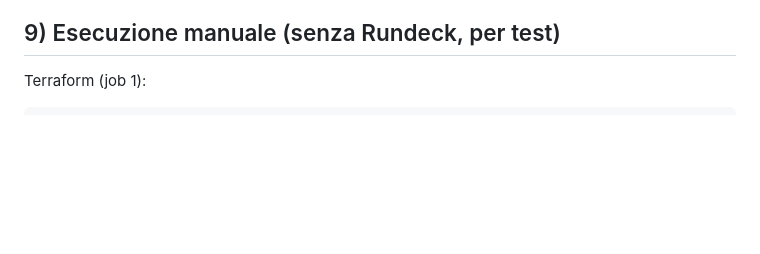
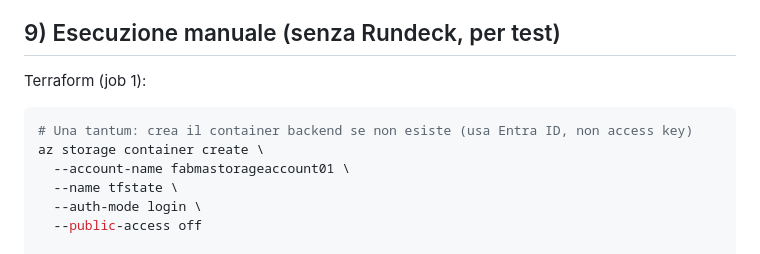
Before and after one commit to fabmas/automation, a Markdown page: autodeploy/docs/AUTO01-SETUP.md, the part around the change. GitHub-like rendering; blank space fills up the shorter version.

Commit message:
Document creating tfstate container with Entra ID

````diff
--- a/autodeploy/docs/AUTO01-SETUP.md
+++ b/autodeploy/docs/AUTO01-SETUP.md
@@ -222,6 +222,13 @@ Se `az keyvault secret set` fallisce per autorizzazione: serve permesso **set**
 
 Terraform (job 1):
 ```bash
+# Una tantum: crea il container backend se non esiste (usa Entra ID, non access key)
+az storage container create \
+  --account-name fabmastorageaccount01 \
+  --name tfstate \
+  --auth-mode login \
+  --public-access off
+
 terraform -chdir=autodeploy/terraform init -input=false \
   -backend-config="resource_group_name=RG-Automation" \
   -backend-config="storage_account_name=fabmastorageaccount01" \
````
Also changed, not shown: 1 other file.
